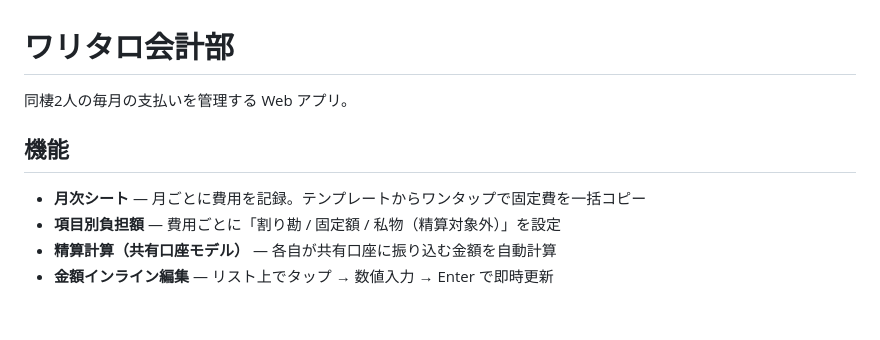
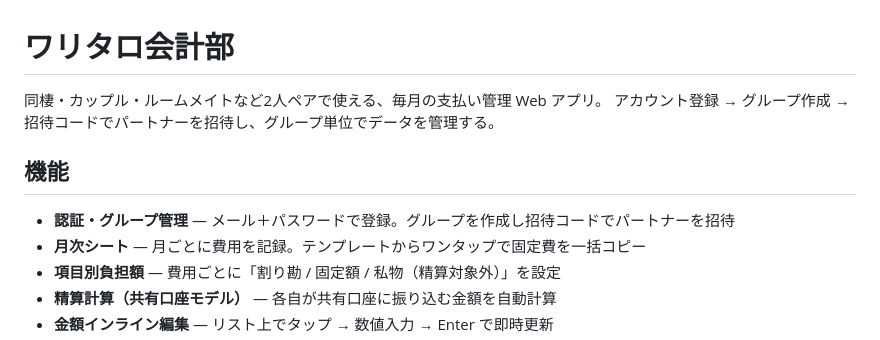
Before and after one commit to ni0911/waritaro, a Markdown page: README.md, the part around one of its changes. Rendered like a GitHub page; blank space fills up the shorter version.

```diff
--- a/README.md
+++ b/README.md
@@ -1,9 +1,11 @@
 # ワリタロ会計部
 
-同棲2人の毎月の支払いを管理する Web アプリ。
+同棲・カップル・ルームメイトなど2人ペアで使える、毎月の支払い管理 Web アプリ。
+アカウント登録 → グループ作成 → 招待コードでパートナーを招待し、グループ単位でデータを管理する。
 
 ## 機能
 
+- **認証・グループ管理** — メール＋パスワードで登録。グループを作成し招待コードでパートナーを招待
 - **月次シート** — 月ごとに費用を記録。テンプレートからワンタップで固定費を一括コピー
 - **項目別負担額** — 費用ごとに「割り勘 / 固定額 / 私物（精算対象外）」を設定
 - **精算計算（共有口座モデル）** — 各自が共有口座に振り込む金額を自動計算
```
Also changed, not shown: other parts of README.md (+15 -11 lines), docs/RAILS_MIGRATION.md (+80 -27 lines), docs/adr/0010-authentication-and-group-model.md (added, +154 -0 lines).
